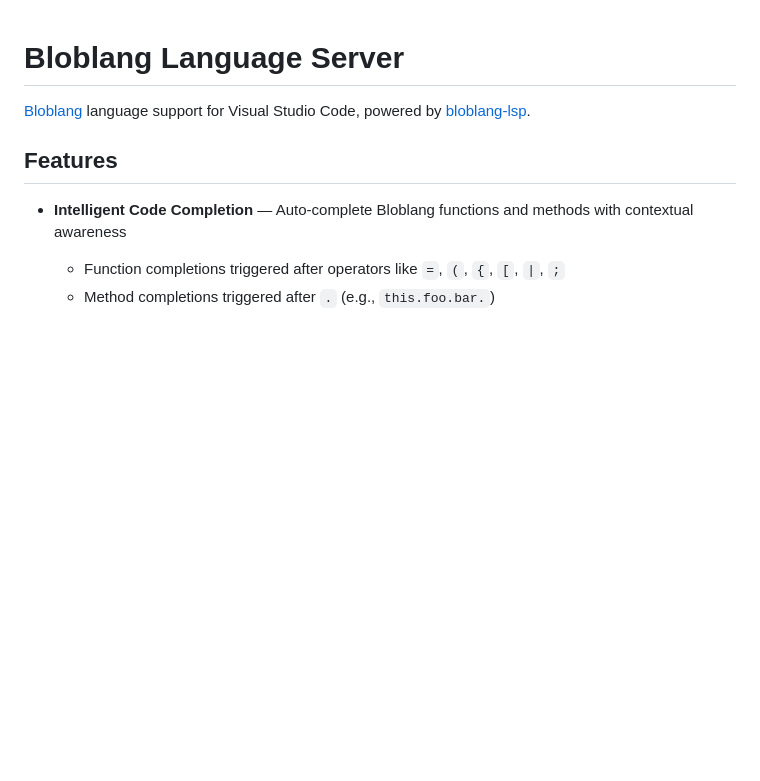
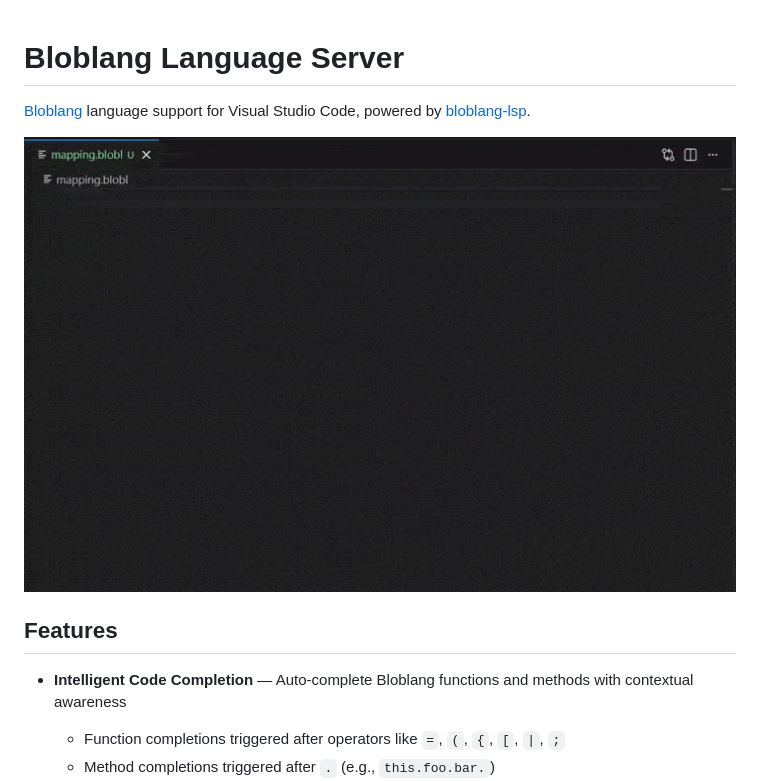
Before and after one commit to teyfix/vscode-bloblang, a Markdown page: README.md, the part around the change. GitHub-like rendering; pictures changed too: docs/example.gif (added); blank space fills up the shorter version.

Commit message:
feat(docs): add example usage

```diff
--- a/README.md
+++ b/README.md
@@ -1,6 +1,8 @@
 # Bloblang Language Server
 
 [Bloblang](https://docs.redpanda.com/redpanda-connect/guides/bloblang/about/) language support for Visual Studio Code, powered by [bloblang-lsp](https://github.com/teyfix/bloblang-lsp).
+
+![Example usage](docs/example.gif)
 
 ## Features
 
```
Also changed, not shown: icon.png (added), 4 other files.
